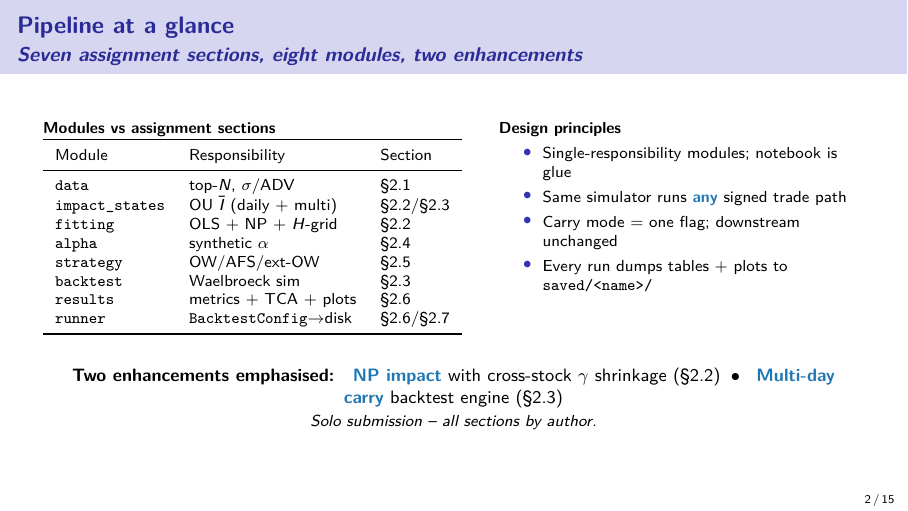
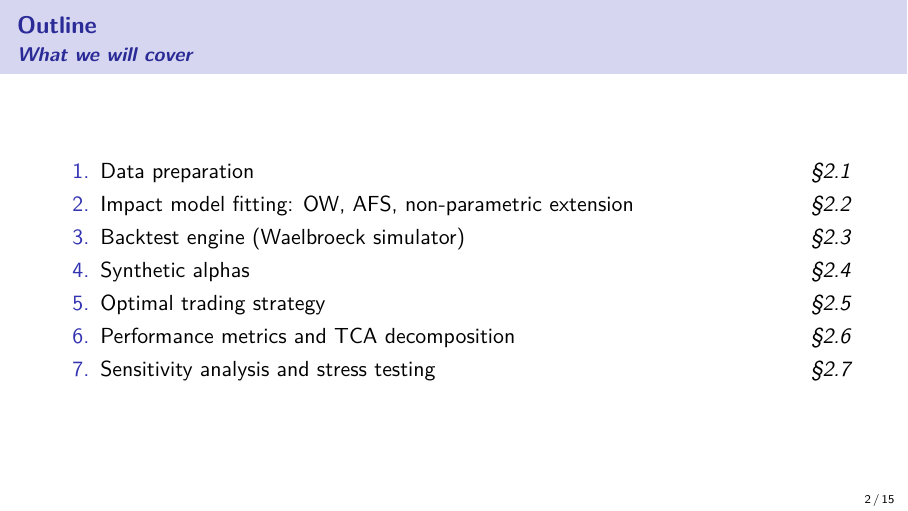
Before and after one commit to AnranSeverac/PriceImpact, LaTeX slides (final_project/slides.tex): page 2 of 15. Compiled offline with pdfLaTeX.

Commit message:
Slides: replace slide 2 with a clean outline (assignment sections only)
The previous slide 2 ("Pipeline at a glance") leaked the module layout
and design philosophy before the audience had any context. Replaced
with a simple numbered list of the seven assignment sections (§2.1
through §2.7), with the section labels on the right. No em dashes,
no colour highlights, no pre-emptive design commentary.

Co-Authored-By: Claude Opus 4.7 (1M context) <noreply@anthropic.com>

```diff
--- a/final_project/slides.tex
+++ b/final_project/slides.tex
@@ -56,45 +56,18 @@
 % ============================================================
 % 2. PIPELINE AT A GLANCE
 % ============================================================
-\begin{frame}{Pipeline at a glance}{Seven assignment sections, eight modules, two enhancements}
+\begin{frame}{Outline}{What we will cover}
 
-  \begin{columns}[T]
-  \column{0.52\textwidth}
-  \scriptsize
-  \textbf{Modules vs assignment sections}
-  \begin{tabular}{lll}
-  \toprule
-  Module & Responsibility & Section \\
-  \midrule
-  \texttt{data}          & top-$N$, $\sigma$/ADV    & \S2.1 \\
-  \texttt{impact\_states}& OU $\bar I$ (daily + multi) & \S2.2/\S2.3 \\
-  \texttt{fitting}       & OLS + NP + $H$-grid    & \S2.2 \\
-  \texttt{alpha}         & synthetic $\alpha$        & \S2.4 \\
-  \texttt{strategy}      & OW/AFS/ext-OW             & \S2.5 \\
-  \texttt{backtest}      & Waelbroeck sim            & \S2.3 \\
-  \texttt{results}       & metrics + TCA + plots     & \S2.6 \\
-  \texttt{runner}        & \texttt{BacktestConfig}$\to$disk & \S2.6/\S2.7 \\
-  \bottomrule
-  \end{tabular}
+  \begin{enumerate}
+    \item Data preparation \hfill \emph{\S2.1}
+    \item Impact model fitting: OW, AFS, non-parametric extension \hfill \emph{\S2.2}
+    \item Backtest engine (Waelbroeck simulator) \hfill \emph{\S2.3}
+    \item Synthetic alphas \hfill \emph{\S2.4}
+    \item Optimal trading strategy \hfill \emph{\S2.5}
+    \item Performance metrics and TCA decomposition \hfill \emph{\S2.6}
+    \item Sensitivity analysis and stress testing \hfill \emph{\S2.7}
+  \end{enumerate}
 
-  \column{0.46\textwidth}
-  \scriptsize
-  \textbf{Design principles}
-  \begin{itemize}
-    \item Single-responsibility modules; notebook is glue
-    \item Same simulator runs \hilite{any} signed trade path
-    \item Carry mode = one flag; downstream unchanged
-    \item Every run dumps tables + plots to \texttt{saved/<name>/}
-  \end{itemize}
-  \end{columns}
-
-  \vspace{0.6em}
-  \begin{center}
-  \footnotesize\textbf{Two enhancements emphasised:}\;\;
-  \hilite{NP impact} with cross-stock $\gamma$ shrinkage (\S2.2)\;\;$\bullet$\;\;
-  \hilite{Multi-day carry} backtest engine (\S2.3)\\[2pt]
-  \scriptsize\itshape Solo submission -- all sections by author.
-  \end{center}
 \end{frame}
 
 % ============================================================
```
Also changed, not shown: final_project/slides.pdf.
